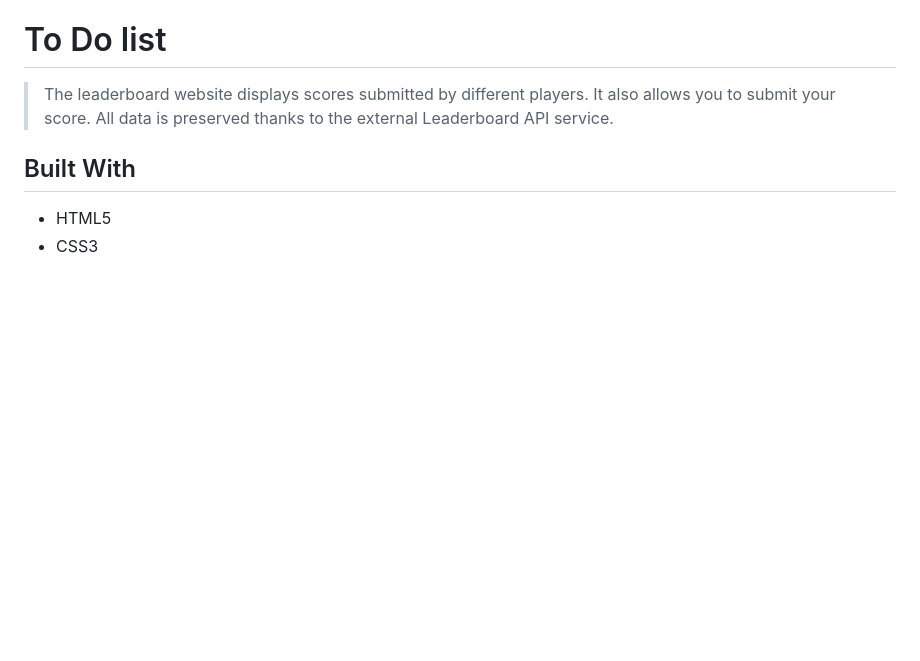
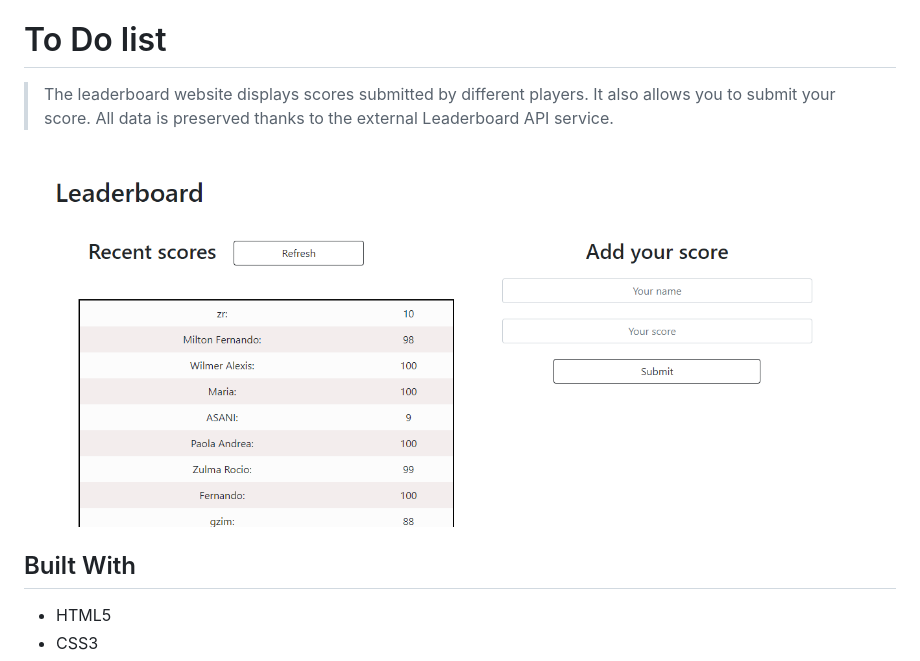
Before and after one commit to Rocio01/leaderboard, a Markdown page: README.md, the part around the change. Drawn GitHub-style; pictures changed too: Captura.PNG (added); blank space fills up the shorter version.

```diff
--- a/README.md
+++ b/README.md
@@ -4,7 +4,7 @@
 
 >The leaderboard website displays scores submitted by different players. It also allows you to submit your score. All data is preserved thanks to the external Leaderboard API service.
 
-
+![screenshot](./Captura.PNG)
 
 ## Built With
 
```
